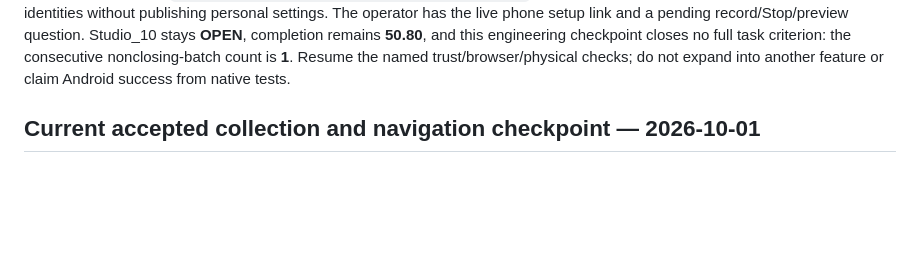
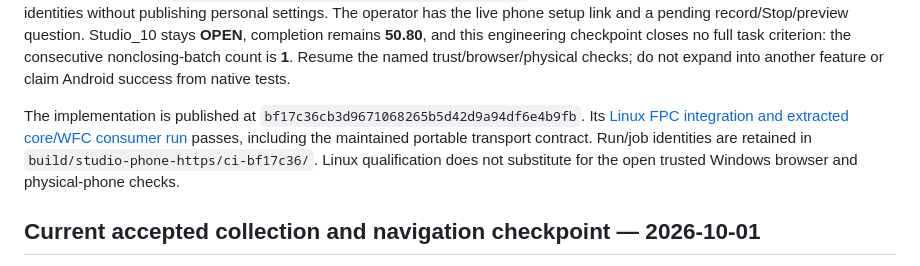
Before and after one commit to mr-highball/pythian, a Markdown page: docs/WORK.md, the part around the change. GitHub-like rendering; blank space fills up the shorter version.

Commit message:
Record verified Linux HTTPS checkpoint [skip ci]

```diff
--- a/docs/WORK.md
+++ b/docs/WORK.md
@@ -88,6 +88,12 @@ question. Studio_10 stays **OPEN**, completion remains **50.80**, and this
 engineering checkpoint closes no full task criterion: the consecutive
 nonclosing-batch count is **1**. Resume the named trust/browser/physical checks;
 do not expand into another feature or claim Android success from native tests.
+
+The implementation is published at `bf17c36cb3d9671068265b5d42d9a94df6e4b9fb`.
+Its [Linux FPC integration and extracted core/WFC consumer run](https://github.com/mr-highball/pythian/actions/runs/36889245553)
+passes, including the maintained portable transport contract. Run/job identities
+are retained in `build/studio-phone-https/ci-bf17c36/`. Linux qualification does
+not substitute for the open trusted Windows browser and physical-phone checks.
 
 ## Current accepted collection and navigation checkpoint — 2026-10-01
 
```
